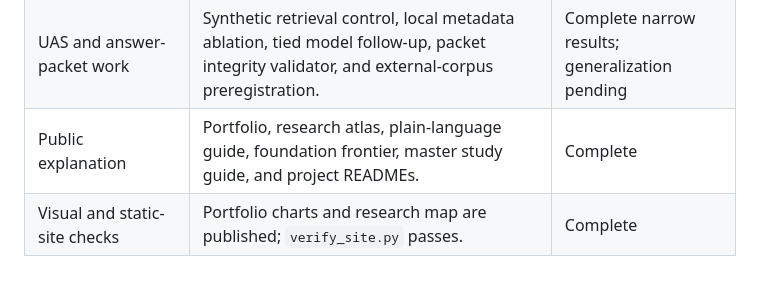
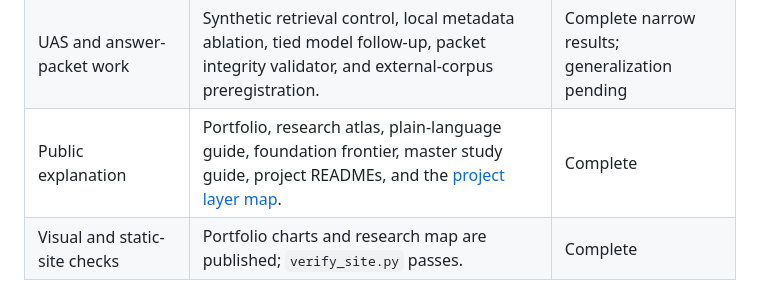
Before and after one commit to BlickandMorty/three-stack-research-portfolio, a Markdown page: RELEASE_AUDIT_v3_2.md, the part around the change. Drawn GitHub-style.

Commit message:
Record public project layer map in release audit

```diff
--- a/RELEASE_AUDIT_v3_2.md
+++ b/RELEASE_AUDIT_v3_2.md
@@ -13,7 +13,7 @@ here means ready to study and critique, not permanently finished research.
 | Science work | Scientific audit-loop replication and dose-response measurement-risk study with disclosed limits. | Complete for this release |
 | Defensive-security work | Safe policy/routing evaluations plus authorized localhost packet and service-validation reports. | Complete for this release |
 | UAS and answer-packet work | Synthetic retrieval control, local metadata ablation, tied model follow-up, packet integrity validator, and external-corpus preregistration. | Complete narrow results; generalization pending |
-| Public explanation | Portfolio, research atlas, plain-language guide, foundation frontier, master study guide, and project READMEs. | Complete |
+| Public explanation | Portfolio, research atlas, plain-language guide, foundation frontier, master study guide, project READMEs, and the [project layer map](PROJECT_LAYERS.md). | Complete |
 | Visual and static-site checks | Portfolio charts and research map are published; `verify_site.py` passes. | Complete |
 
 ## Completed SmolLM2 gate
```
